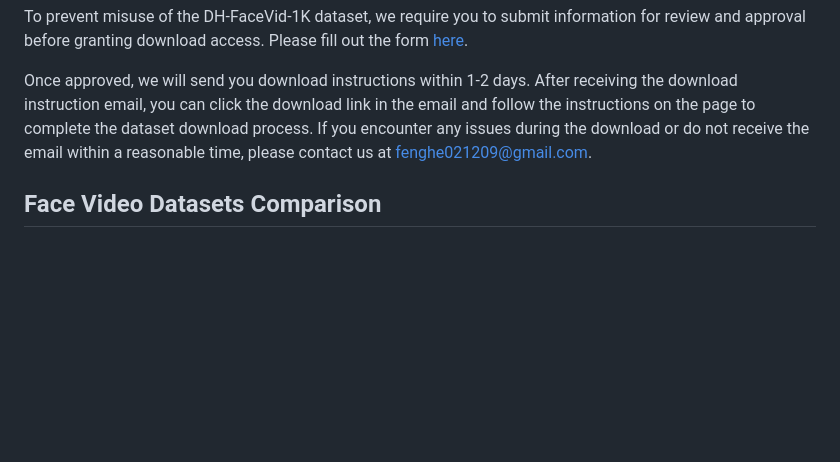
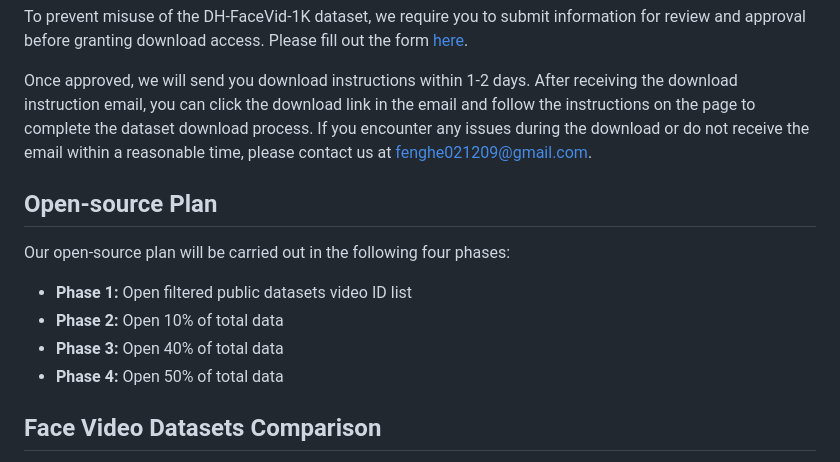
Before and after one commit to luna-ai-lab/DH-FaceVid-1K, a Markdown page: README.md, the part around the change. Drawn GitHub-style; blank space fills up the shorter version.

```diff
--- a/README.md
+++ b/README.md
@@ -38,6 +38,15 @@ These video samples are sourced from crowd-sourcing platforms. To prevent data m
 To prevent misuse of the DH-FaceVid-1K dataset, we require you to submit information for review and approval before granting download access. Please fill out the form [here](https://forms.gle/vEyouWdS9CgcRFMt9).
 
 Once approved, we will send you download instructions within 1-2 days. After receiving the download instruction email, you can click the download link in the email and follow the instructions on the page to complete the dataset download process. If you encounter any issues during the download or do not receive the email within a reasonable time, please contact us at [fenghe021209@gmail.com](mailto:fenghe021209@gmail.com).
+
+## Open-source Plan
+
+Our open-source plan will be carried out in the following four phases:
+
+-   **Phase 1:** Open filtered public datasets video ID list
+-   **Phase 2:** Open 10% of total data
+-   **Phase 3:** Open 40% of total data
+-   **Phase 4:** Open 50% of total data
 
 ## Face Video Datasets Comparison
 
```
